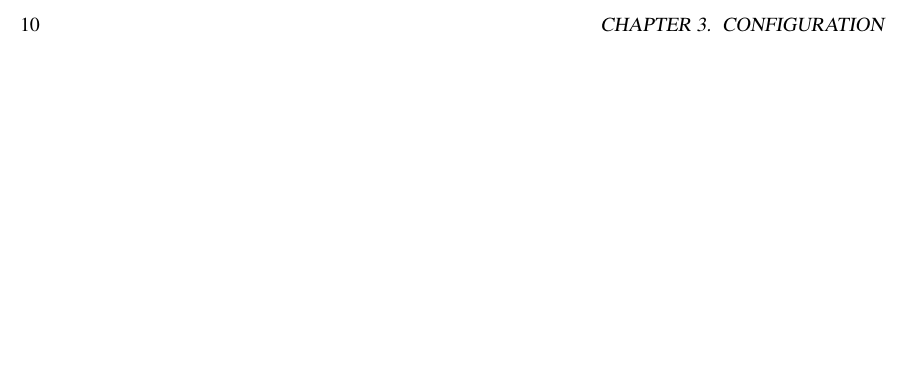
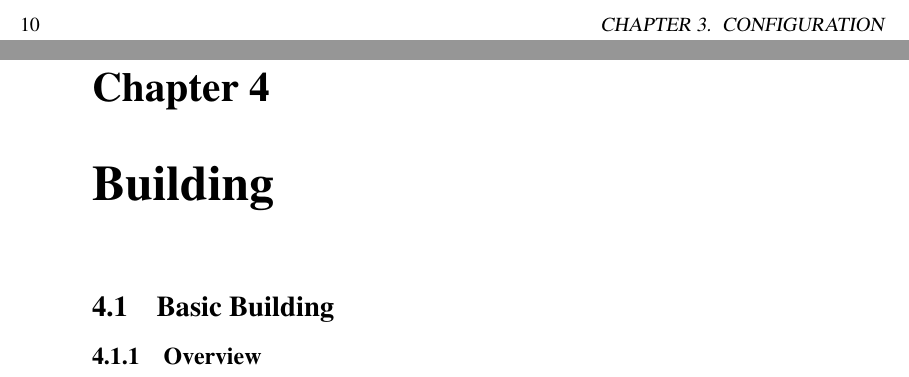
Before and after one commit to brazilofmux/tinymux, a LaTeX book (mux/docs/muxman.tex): part of page 12 of 12 before the commit and two parts of pages 12 and 13 of 14 after it, the two joined at a grey line, cut so that both start at the same text, the shorter picture padded with empty space. Compiled offline with LaTeX, dvips and Ghostscript.

Commit message:
*** empty log message ***

```diff
--- a/mux/docs/muxman.tex
+++ b/mux/docs/muxman.tex
@@ -6,7 +6,7 @@
 \setlength{\textwidth}{6in}
 \title{MUX 2.3 Manual}
 \author{Stephen Dennis (AKA Brazil)}
-\date{2003-MAR-04}
+\date{2003-MAR-07}
 \begin{document}
 \frontmatter
 \maketitle
@@ -400,5 +400,8 @@ format:
 }
 The 29 at the end represents the number of significant bits in the base subnet
 address.
+\chapter{Building}
+\section{Basic Building}
+\subsection{Overview}
 \backmatter
 \end{document}
```
Also changed, not shown: mux/docs/muxman.pdf, mux/docs/muxman.tex (2 more changed lines).
